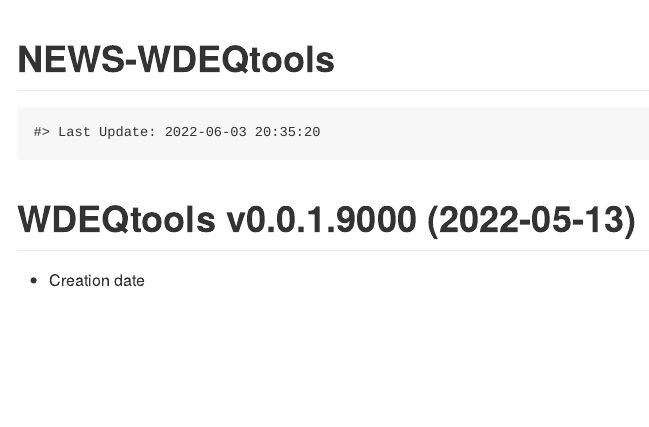
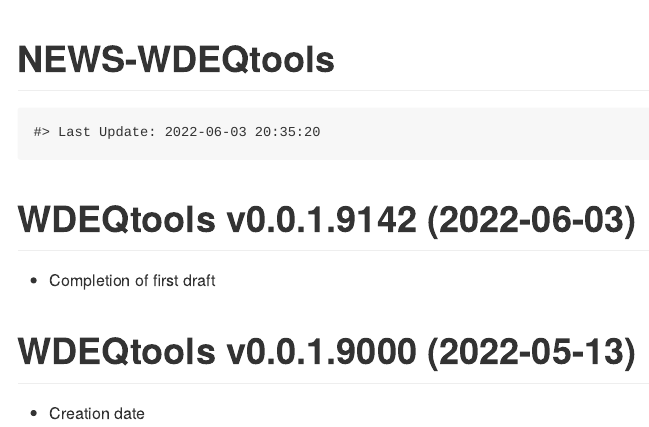
Before and after one commit to Blocktt/WDEQtools, an R Markdown document (NEWS.rmd): the page in a window 1100 px wide, from its top. Rendered offline with R 4.5, knitr and Pandoc, with nearby package versions.

Commit message:
v0.0.1.9142
Created package and prepped for publication.

````diff
--- a/NEWS.rmd
+++ b/NEWS.rmd
@@ -17,6 +17,11 @@ knitr::opts_chunk$set(
 cat(paste0("Last Update: ",Sys.time()))
 ```
 
+WDEQtools v0.0.1.9142 (2022-06-03)
+================
+
+* Completion of first draft
+
 WDEQtools v0.0.1.9000 (2022-05-13)
 ================
 
````
Also changed, not shown: inst/extdata/Notebook_PackageCreation.Rmd (+2 -2 lines), inst/shiny-examples/WDEQtools/server.R (+0 -7 lines), inst/shiny-examples/WDEQtools/ui.R (+1 -1 lines), NEWS.md, 3 other files.
